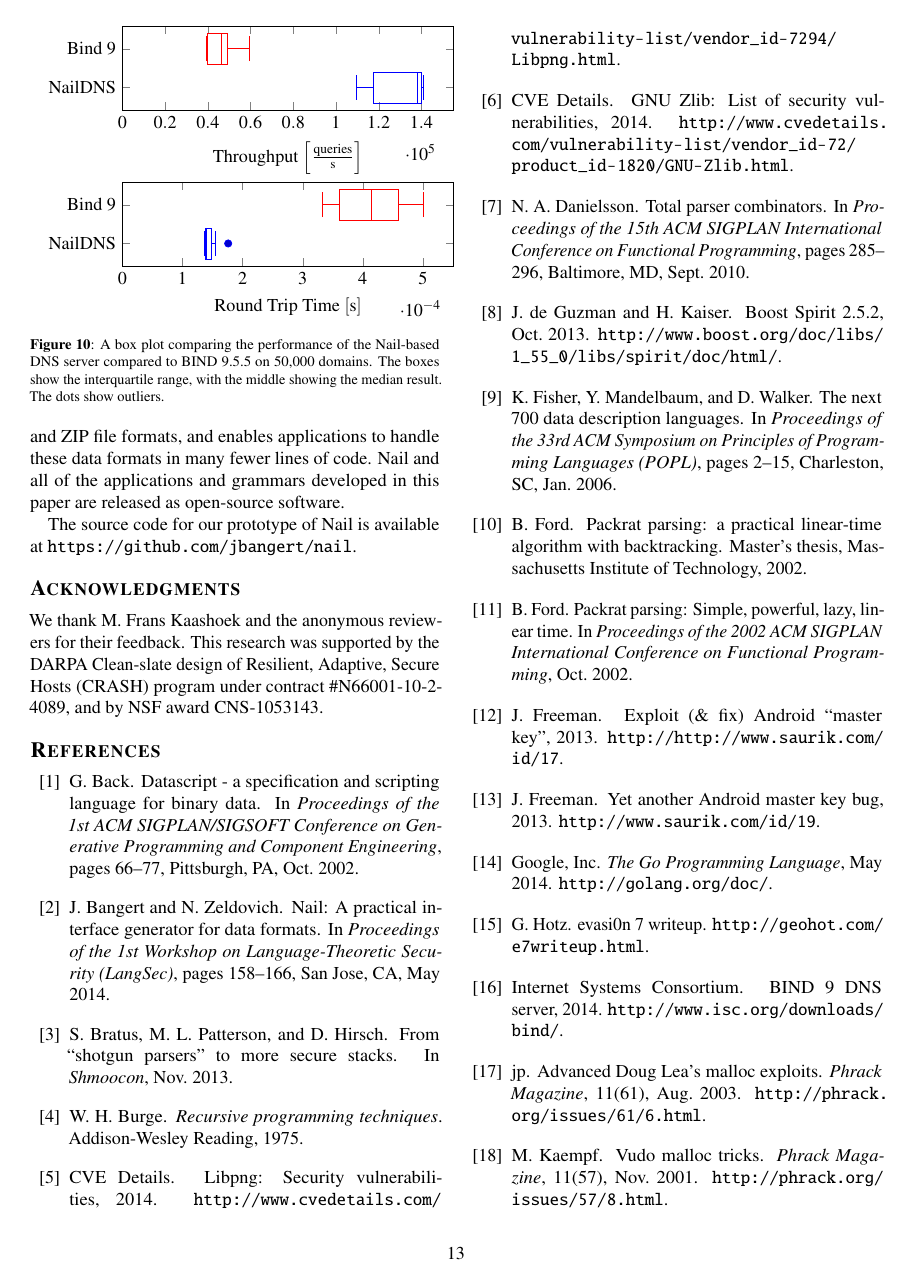
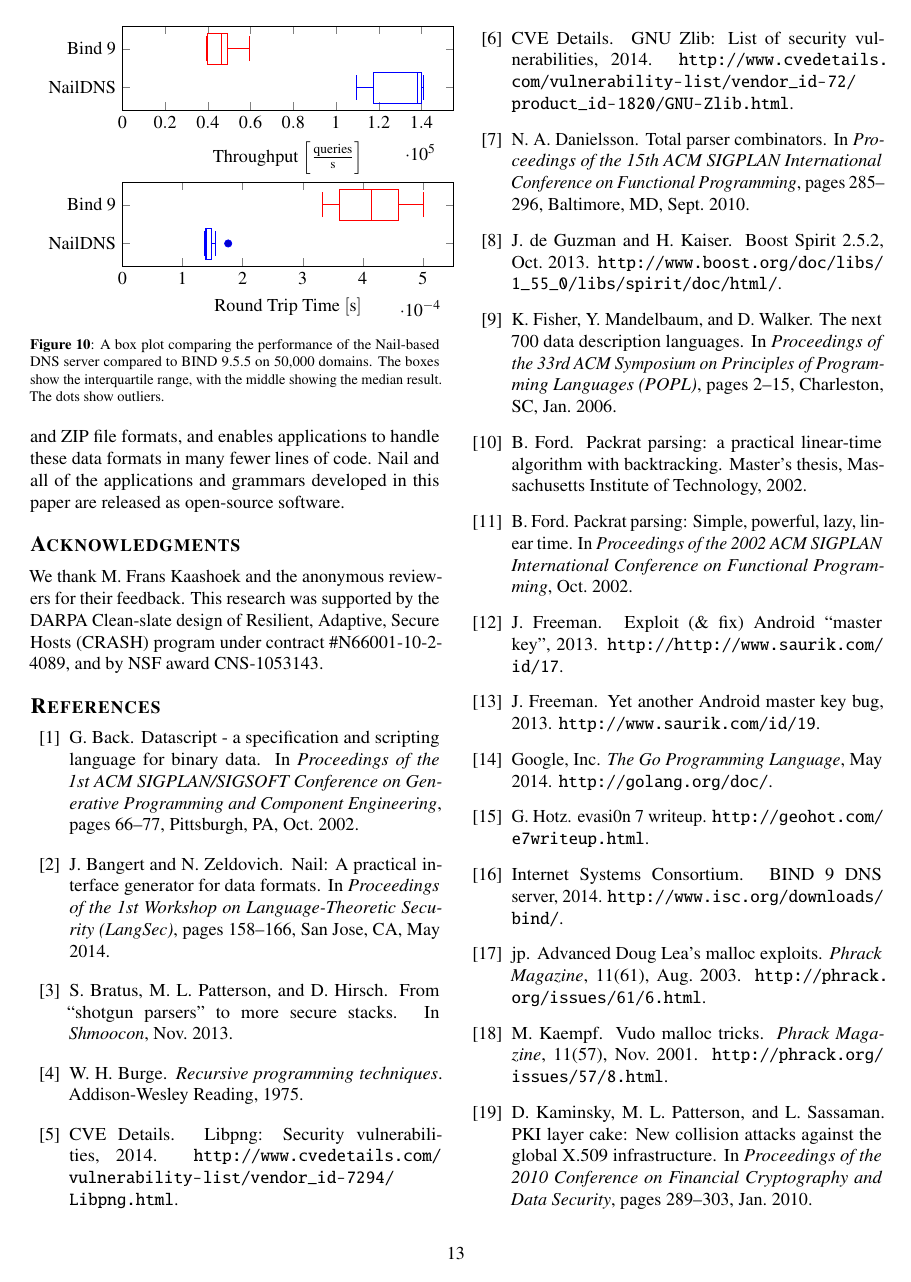
Before and after one commit to jbangert/nail, a LaTeX paper (paper/osdi14/main.tex, which reads paper/osdi14/concl.tex): page 13 of 14. Compiled offline with pdfLaTeX; a LaTeX package or settings file that is missing is left out.

Commit message:
oops, dup

```diff
--- a/paper/osdi14/concl.tex
+++ b/paper/osdi14/concl.tex
@@ -16,5 +16,5 @@ fewer lines of code.
 Nail and all of the applications and grammars developed in this paper
 are released as open-source software.
 
-The source code for our prototype of Nail is available at
-\url{https://github.com/jbangert/nail}.
+% The source code for our prototype of Nail is available at
+% \url{https://github.com/jbangert/nail}.
```
